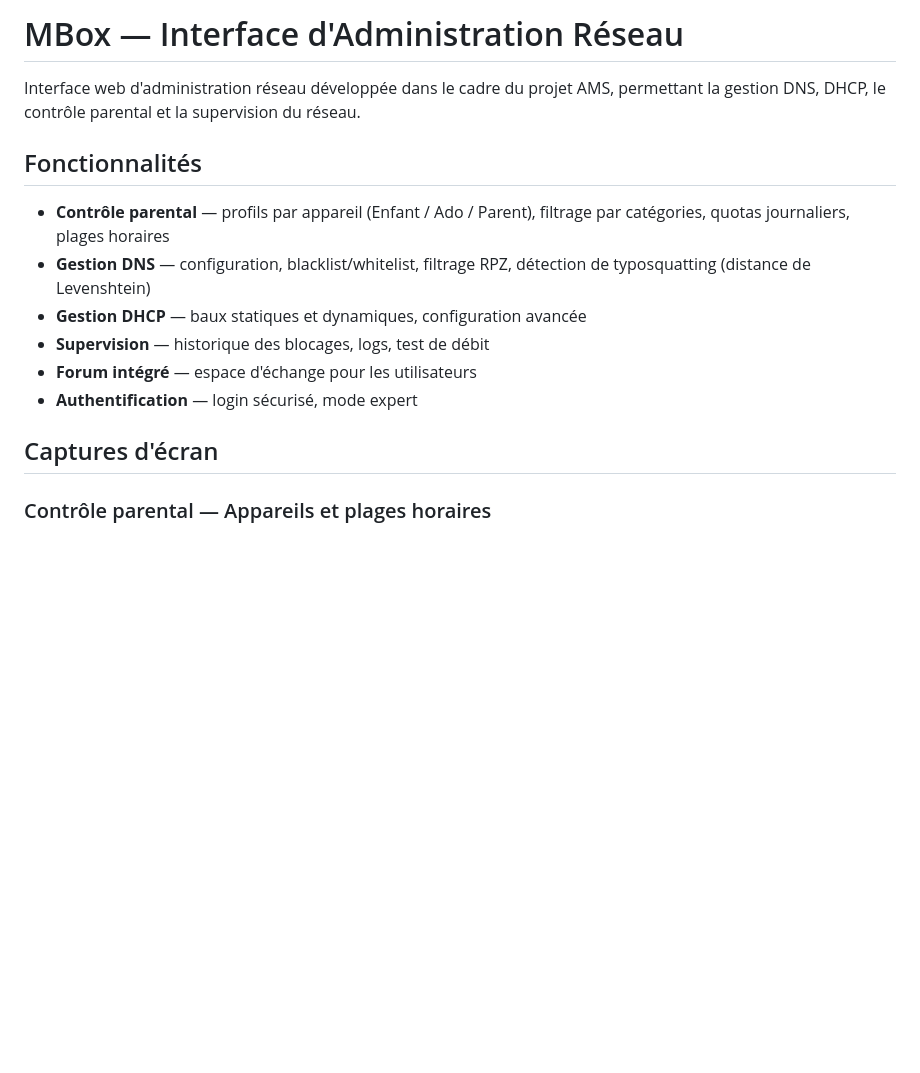
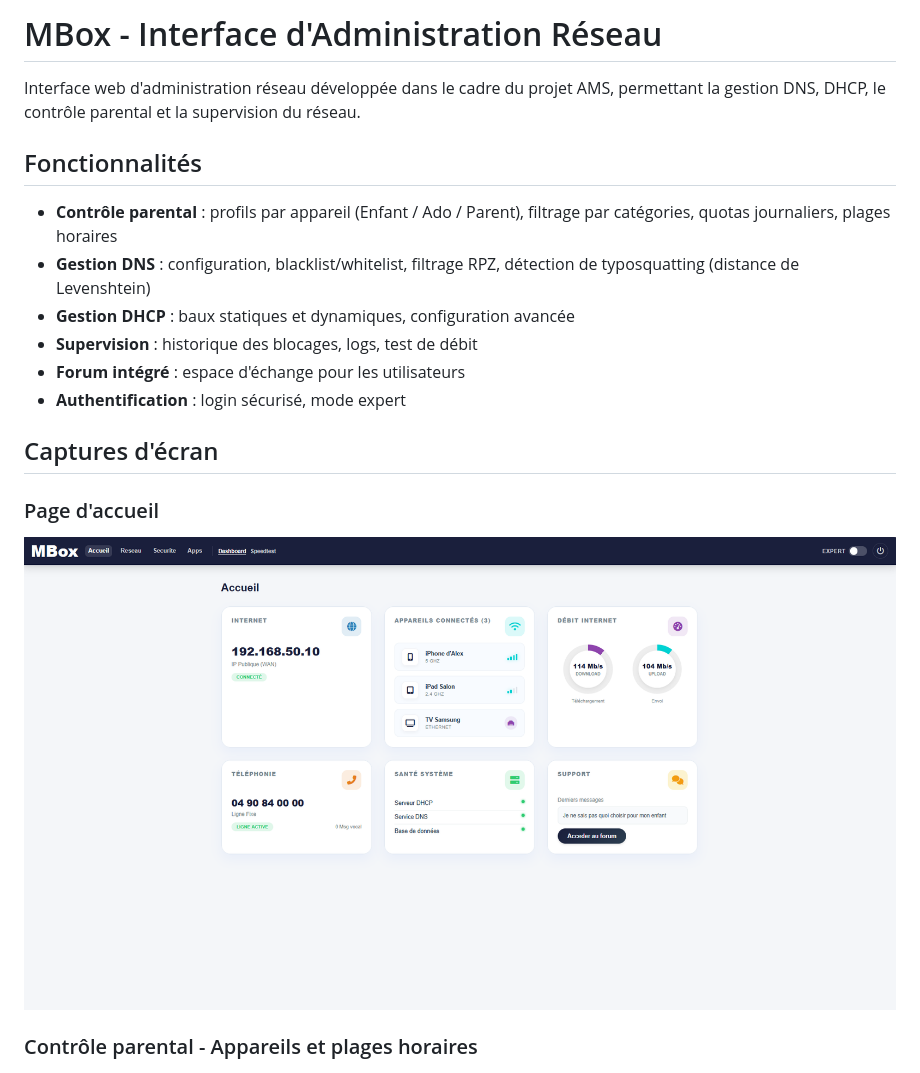
Before and after one commit to Tyziryx/Mbox, a Markdown page: README.md, the part around one of its changes. GitHub-like rendering; pictures changed too: public/assets/img/screenshot_home.png (added); blank space fills up the shorter version.

Commit message:
ajout readme et captures d'ecran

```diff
--- a/README.md
+++ b/README.md
@@ -1,18 +1,21 @@
-# MBox — Interface d'Administration Réseau
+# MBox - Interface d'Administration Réseau
 
 Interface web d'administration réseau développée dans le cadre du projet AMS, permettant la gestion DNS, DHCP, le contrôle parental et la supervision du réseau.
 
 ## Fonctionnalités
 
-- **Contrôle parental** — profils par appareil (Enfant / Ado / Parent), filtrage par catégories, quotas journaliers, plages horaires
-- **Gestion DNS** — configuration, blacklist/whitelist, filtrage RPZ, détection de typosquatting (distance de Levenshtein)
-- **Gestion DHCP** — baux statiques et dynamiques, configuration avancée
-- **Supervision** — historique des blocages, logs, test de débit
-- **Forum intégré** — espace d'échange pour les utilisateurs
-- **Authentification** — login sécurisé, mode expert
+- **Contrôle parental** : profils par appareil (Enfant / Ado / Parent), filtrage par catégories, quotas journaliers, plages horaires
+- **Gestion DNS** : configuration, blacklist/whitelist, filtrage RPZ, détection de typosquatting (distance de Levenshtein)
+- **Gestion DHCP** : baux statiques et dynamiques, configuration avancée
+- **Supervision** : historique des blocages, logs, test de débit
+- **Forum intégré** : espace d'échange pour les utilisateurs
+- **Authentification** : login sécurisé, mode expert
 
 ## Captures d'écran
 
-### Contrôle parental — Appareils et plages horaires
+### Page d'accueil
+![Accueil](public/assets/img/screenshot_home.png)
+
+### Contrôle parental - Appareils et plages horaires
 ![Appareils et plages horaires](public/assets/img/screenshot_parental_devices.png)
 
```
Also changed, not shown: other parts of README.md (+2 -2 lines).
